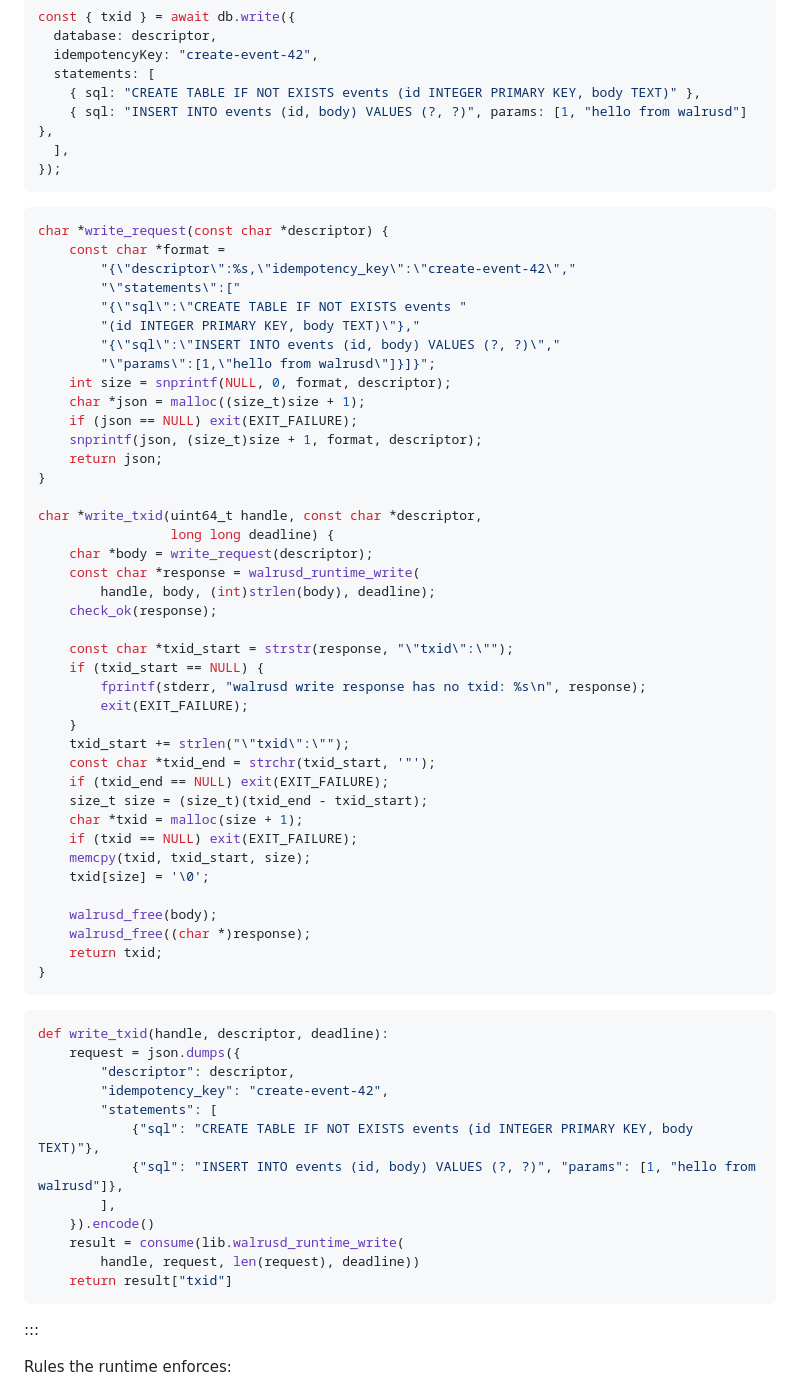
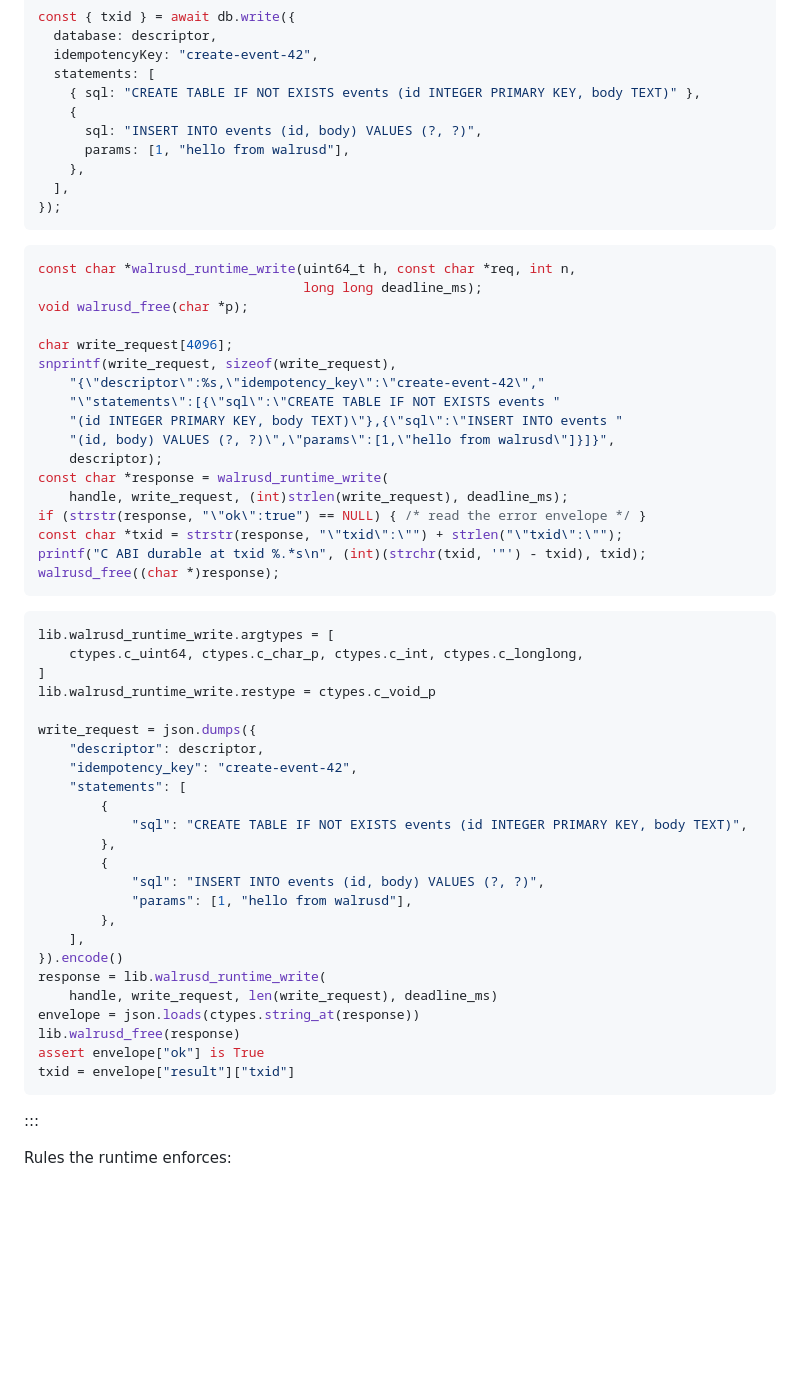
Before and after one commit to kush-js/walrusd, a Markdown page: docs/usage.md, the part around one of its changes. Rendered like a GitHub page; blank space fills up the shorter version.

Commit message:
docs(usage): make runtime variants idiomatic

````diff
--- a/docs/usage.md
+++ b/docs/usage.md
@@ -406,65 +307,57 @@ const { txid } = await db.write({
   idempotencyKey: "create-event-42",
   statements: [
     { sql: "CREATE TABLE IF NOT EXISTS events (id INTEGER PRIMARY KEY, body TEXT)" },
-    { sql: "INSERT INTO events (id, body) VALUES (?, ?)", params: [1, "hello from walrusd"] },
+    {
+      sql: "INSERT INTO events (id, body) VALUES (?, ?)",
+      params: [1, "hello from walrusd"],
+    },
   ],
 });
 ```
 ```c title="write.c"
-char *write_request(const char *descriptor) {
-    const char *format =
-        "{\"descriptor\":%s,\"idempotency_key\":\"create-event-42\","
-        "\"statements\":["
-        "{\"sql\":\"CREATE TABLE IF NOT EXISTS events "
-        "(id INTEGER PRIMARY KEY, body TEXT)\"},"
-        "{\"sql\":\"INSERT INTO events (id, body) VALUES (?, ?)\","
-        "\"params\":[1,\"hello from walrusd\"]}]}";
-    int size = snprintf(NULL, 0, format, descriptor);
-    char *json = malloc((size_t)size + 1);
-    if (json == NULL) exit(EXIT_FAILURE);
-    snprintf(json, (size_t)size + 1, format, descriptor);
-    return json;
-}
+const char *walrusd_runtime_write(uint64_t h, const char *req, int n,
+                                  long long deadline_ms);
+void walrusd_free(char *p);
 
-char *write_txid(uint64_t handle, const char *descriptor,
-                 long long deadline) {
-    char *body = write_request(descriptor);
-    const char *response = walrusd_runtime_write(
-        handle, body, (int)strlen(body), deadline);
-    check_ok(response);
-
-    const char *txid_start = strstr(response, "\"txid\":\"");
-    if (txid_start == NULL) {
-        fprintf(stderr, "walrusd write response has no txid: %s\n", response);
-        exit(EXIT_FAILURE);
-    }
-    txid_start += strlen("\"txid\":\"");
-    const char *txid_end = strchr(txid_start, '"');
-    if (txid_end == NULL) exit(EXIT_FAILURE);
-    size_t size = (size_t)(txid_end - txid_start);
-    char *txid = malloc(size + 1);
-    if (txid == NULL) exit(EXIT_FAILURE);
-    memcpy(txid, txid_start, size);
-    txid[size] = '\0';
-
-    walrusd_free(body);
-    walrusd_free((char *)response);
-    return txid;
-}
+char write_request[4096];
+snprintf(write_request, sizeof(write_request),
+    "{\"descriptor\":%s,\"idempotency_key\":\"create-event-42\","
+    "\"statements\":[{\"sql\":\"CREATE TABLE IF NOT EXISTS events "
+    "(id INTEGER PRIMARY KEY, body TEXT)\"},{\"sql\":\"INSERT INTO events "
+    "(id, body) VALUES (?, ?)\",\"params\":[1,\"hello from walrusd\"]}]}",
+    descriptor);
+const char *response = walrusd_runtime_write(
+    handle, write_request, (int)strlen(write_request), deadline_ms);
+if (strstr(response, "\"ok\":true") == NULL) { /* read the error envelope */ }
+const char *txid = strstr(response, "\"txid\":\"") + strlen("\"txid\":\"");
+printf("C ABI durable at txid %.*s\n", (int)(strchr(txid, '"') - txid), txid);
+walrusd_free((char *)response);
 ```
 ```python title="write.py"
-def write_txid(handle, descriptor, deadline):
-    request = json.dumps({
-        "descriptor": descriptor,
-        "idempotency_key": "create-event-42",
-        "statements": [
-            {"sql": "CREATE TABLE IF NOT EXISTS events (id INTEGER PRIMARY KEY, body TEXT)"},
-            {"sql": "INSERT INTO events (id, body) VALUES (?, ?)", "params": [1, "hello from walrusd"]},
-        ],
-    }).encode()
-    result = consume(lib.walrusd_runtime_write(
-        handle, request, len(request), deadline))
-    return result["txid"]
+lib.walrusd_runtime_write.argtypes = [
+    ctypes.c_uint64, ctypes.c_char_p, ctypes.c_int, ctypes.c_longlong,
+]
+lib.walrusd_runtime_write.restype = ctypes.c_void_p
+
+write_request = json.dumps({
+    "descriptor": descriptor,
+    "idempotency_key": "create-event-42",
+    "statements": [
+        {
+            "sql": "CREATE TABLE IF NOT EXISTS events (id INTEGER PRIMARY KEY, body TEXT)",
+        },
+        {
+            "sql": "INSERT INTO events (id, body) VALUES (?, ?)",
+            "params": [1, "hello from walrusd"],
+        },
+    ],
+}).encode()
+response = lib.walrusd_runtime_write(
+    handle, write_request, len(write_request), deadline_ms)
+envelope = json.loads(ctypes.string_at(response))
+lib.walrusd_free(response)
+assert envelope["ok"] is True
+txid = envelope["result"]["txid"]
 ```
 :::
 
````
Also changed, not shown: other parts of docs/usage.md (+116 -203 lines).
